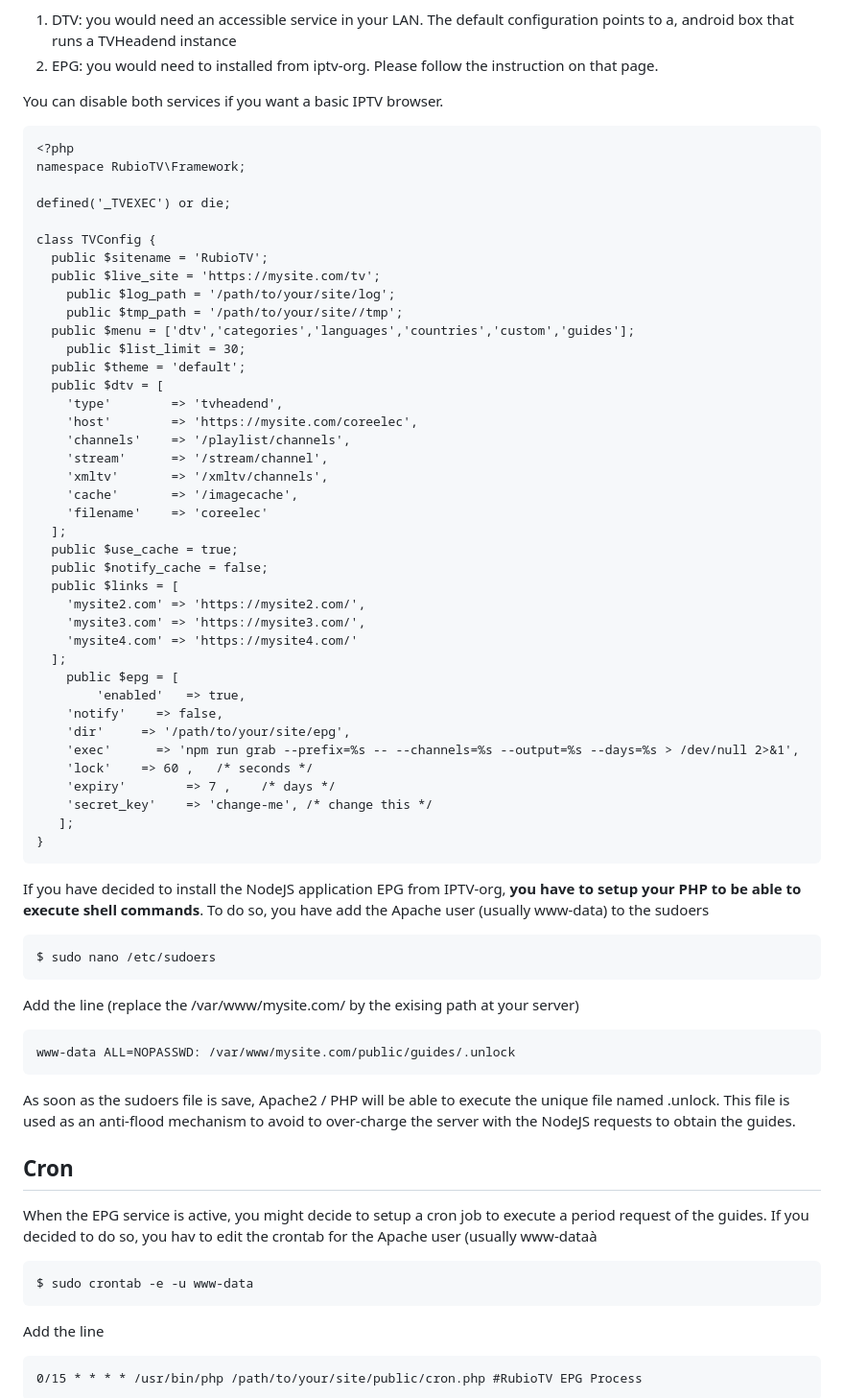
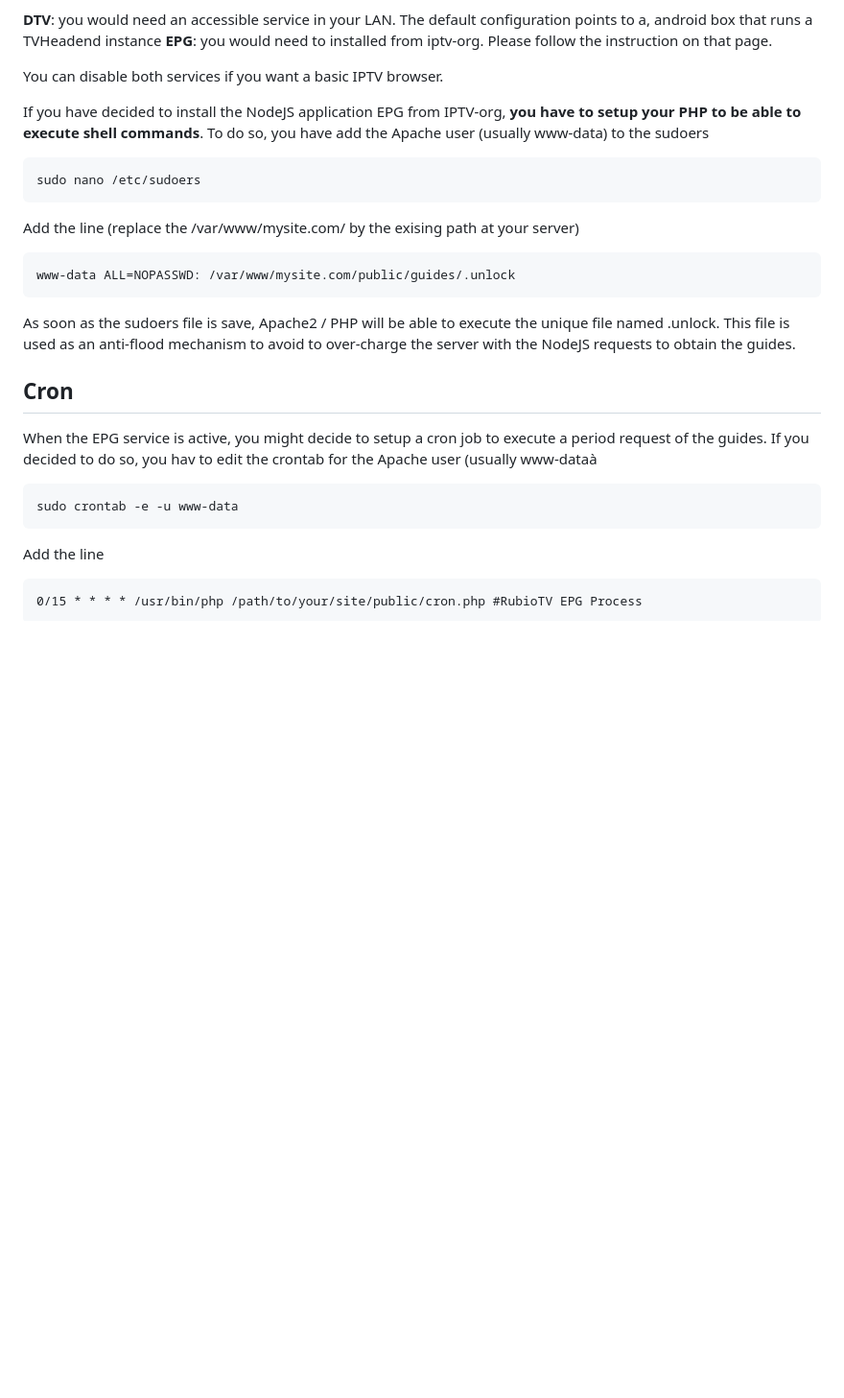
Before and after one commit to RubioApps/RubioTV, a Markdown page: README.md, the part around one of its changes. Shown at 96% size. Drawn GitHub-style; blank space fills up the shorter version.

````diff
--- a/README.md
+++ b/README.md
@@ -111,56 +111,15 @@ RubioTV can be fully configured by overriding the file configuration.php.
 Please notice that, in addition to the basic features, you can enable two additional services:
 
-1. DTV: you would need an accessible service in your LAN. The default configuration points to a, android box that runs a TVHeadend instance
-2. EPG: you would need to installed from iptv-org. Please follow the instruction on that page.
+__DTV__: you would need an accessible service in your LAN. The default configuration points to a, android box that runs a TVHeadend instance
+__EPG__: you would need to installed from iptv-org. Please follow the instruction on that page.
 
 You can disable both services if you want a basic IPTV browser.
 
-```
-<?php
-namespace RubioTV\Framework;
-
-defined('_TVEXEC') or die;
-
-class TVConfig {
-  public $sitename = 'RubioTV';
-  public $live_site = 'https://mysite.com/tv';
-	public $log_path = '/path/to/your/site/log';
-	public $tmp_path = '/path/to/your/site//tmp';
-  public $menu = ['dtv','categories','languages','countries','custom','guides'];
-	public $list_limit = 30;
-  public $theme = 'default';
-  public $dtv = [
-    'type'        => 'tvheadend',
-    'host'        => 'https://mysite.com/coreelec',
-    'channels'    => '/playlist/channels',
-    'stream'      => '/stream/channel',
-    'xmltv'       => '/xmltv/channels',
-    'cache'       => '/imagecache',
-    'filename'    => 'coreelec'
-  ];
-  public $use_cache = true;
-  public $notify_cache = false;
-  public $links = [
-    'mysite2.com' => 'https://mysite2.com/',
-    'mysite3.com' => 'https://mysite3.com/',
-    'mysite4.com' => 'https://mysite4.com/'
-  ];
-	public $epg = [
-		'enabled'	=> true,
-    'notify'	=> false,
-    'dir'     => '/path/to/your/site/epg',
-    'exec'		=> 'npm run grab --prefix=%s -- --channels=%s --output=%s --days=%s > /dev/null 2>&1',
-    'lock'    => 60 ,   /* seconds */
-    'expiry'        => 7 ,    /* days */
-    'secret_key'    => 'change-me', /* change this */
-   ];
-}
-```
 If you have decided to install the NodeJS application EPG from IPTV-org, **you have to setup your PHP to be able to execute shell commands**.
 To do so, you have add the Apache user (usually www-data) to the sudoers
 
 ```
-$ sudo nano /etc/sudoers
+sudo nano /etc/sudoers
 ```
 Add the line (replace the /var/www/mysite.com/ by the exising path at your server)
 ```
@@ -173,7 +132,7 @@ This file is used as an anti-flood mechanism to avoid to over-charge the server
 When the EPG service is active, you might decide to setup a cron job to execute a period request of the guides.
 If you decided to do so, you hav to edit the crontab for the Apache user (usually www-dataà
 ```
-$ sudo crontab -e -u www-data
+sudo crontab -e -u www-data
 ```
 
 Add the line
````
Also changed, not shown: other parts of README.md (+1 -1 lines).
